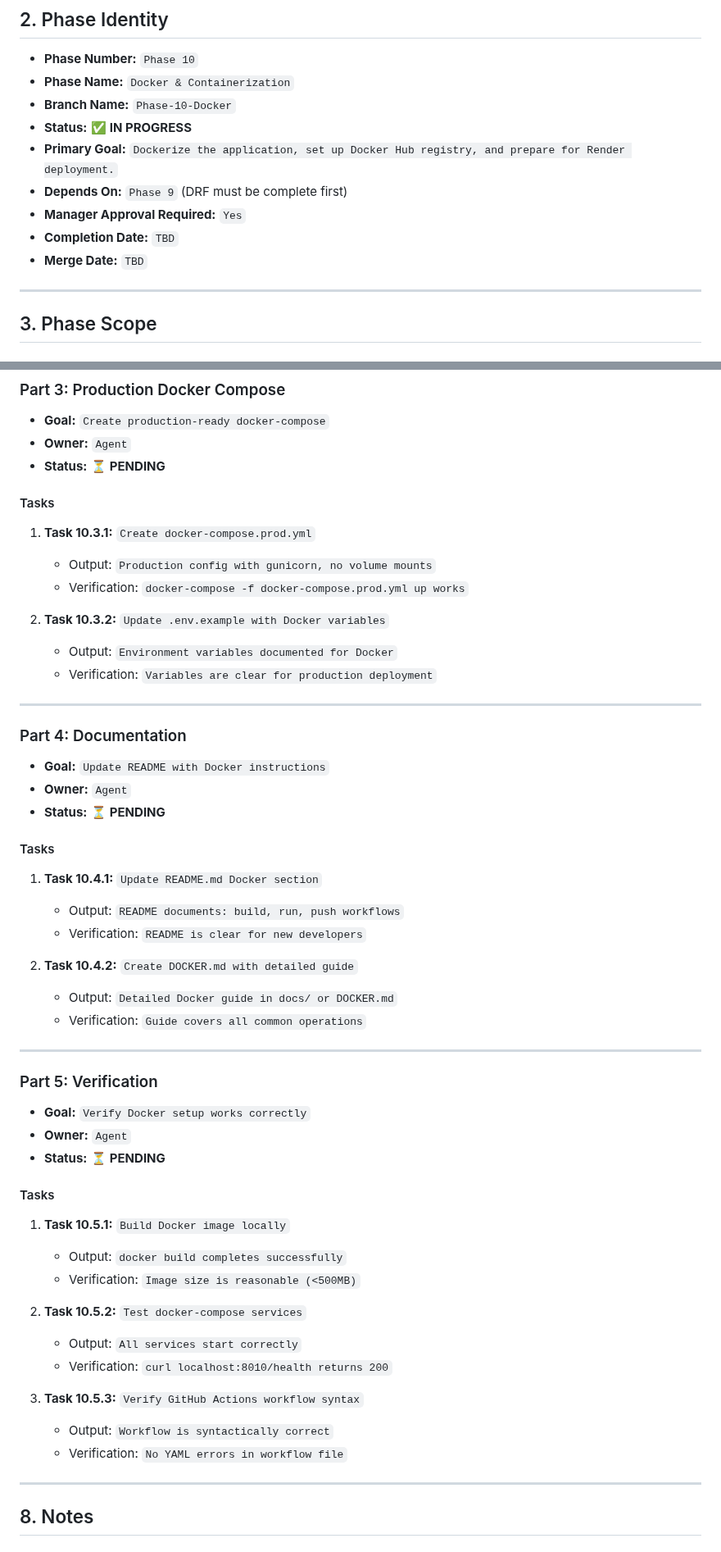
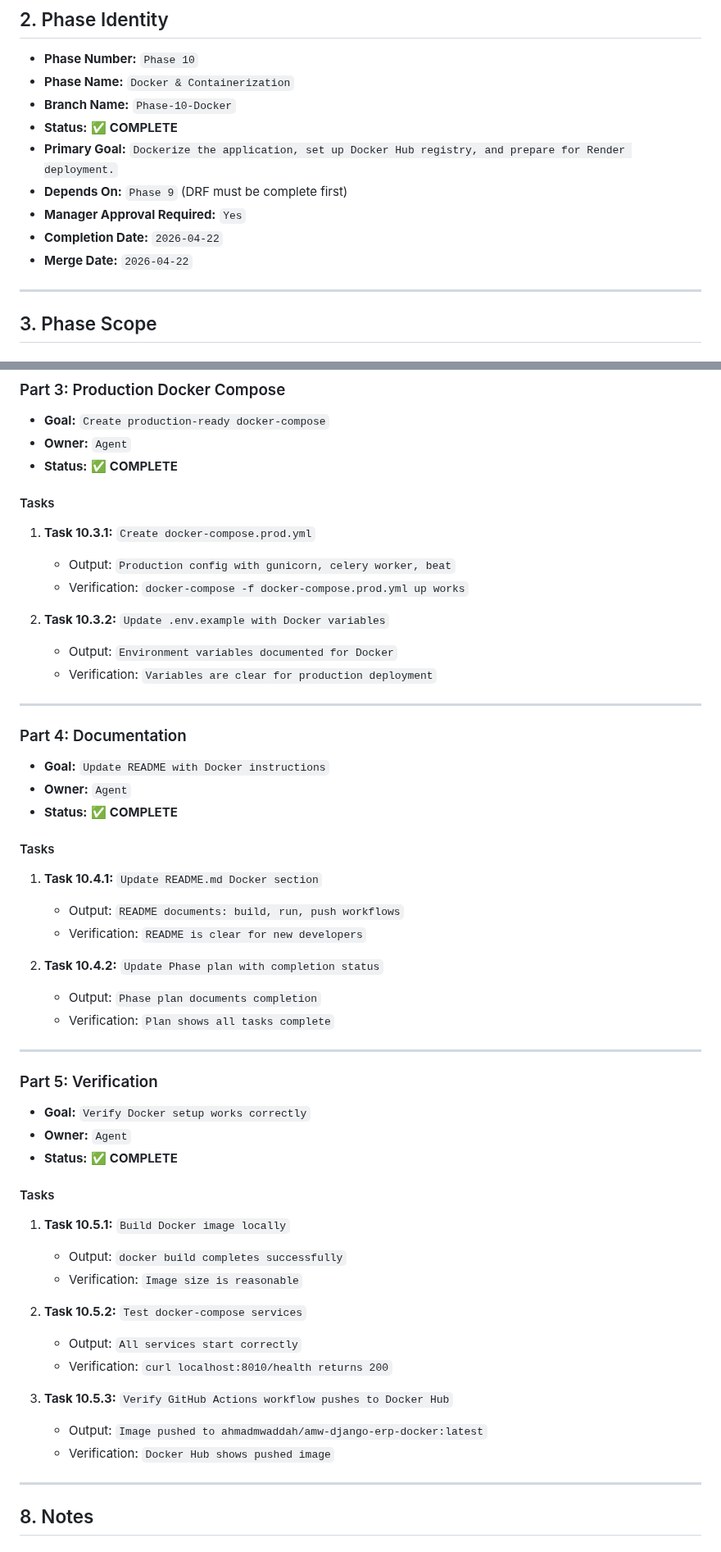
Before and after one commit to AhmadMWaddah/AMW_Django_ERP, a Markdown page: Architecture/Phase_10_Docker_Containerization.md, 2 parts joined by grey strips. Shown at 82% size. Rendered like a GitHub page.

```diff
--- a/Architecture/Phase_10_Docker_Containerization.md
+++ b/Architecture/Phase_10_Docker_Containerization.md
@@ -16,12 +16,12 @@ It must be used together with:
 - **Phase Number:** `Phase 10`
 - **Phase Name:** `Docker & Containerization`
 - **Branch Name:** `Phase-10-Docker`
-- **Status:** ✅ **IN PROGRESS**
+- **Status:** ✅ **COMPLETE**
 - **Primary Goal:** `Dockerize the application, set up Docker Hub registry, and prepare for Render deployment.`
 - **Depends On:** `Phase 9` (DRF must be complete first)
 - **Manager Approval Required:** `Yes`
-- **Completion Date:** `TBD`
-- **Merge Date:** `TBD`
+- **Completion Date:** `2026-04-22`
+- **Merge Date:** `2026-04-22`
 
 ---
 
@@ -143,12 +143,12 @@ It must be used together with:
 
 - **Goal:** `Create production-ready docker-compose`
 - **Owner:** `Agent`
-- **Status:** ⏳ **PENDING**
+- **Status:** ✅ **COMPLETE**
 
 #### Tasks
 
 1. **Task 10.3.1:** `Create docker-compose.prod.yml`
-   - Output: `Production config with gunicorn, no volume mounts`
+   - Output: `Production config with gunicorn, celery worker, beat`
    - Verification: `docker-compose -f docker-compose.prod.yml up works`
 
 2. **Task 10.3.2:** `Update .env.example with Docker variables`
@@ -161,7 +161,7 @@ It must be used together with:
 
 - **Goal:** `Update README with Docker instructions`
 - **Owner:** `Agent`
-- **Status:** ⏳ **PENDING**
+- **Status:** ✅ **COMPLETE**
 
 #### Tasks
 
@@ -169,9 +169,9 @@ It must be used together with:
    - Output: `README documents: build, run, push workflows`
    - Verification: `README is clear for new developers`
 
-2. **Task 10.4.2:** `Create DOCKER.md with detailed guide`
-   - Output: `Detailed Docker guide in docs/ or DOCKER.md`
-   - Verification: `Guide covers all common operations`
+2. **Task 10.4.2:** `Update Phase plan with completion status`
+   - Output: `Phase plan documents completion`
+   - Verification: `Plan shows all tasks complete`
 
 ---
 
@@ -179,21 +179,21 @@ It must be used together with:
 
 - **Goal:** `Verify Docker setup works correctly`
 - **Owner:** `Agent`
-- **Status:** ⏳ **PENDING**
+- **Status:** ✅ **COMPLETE**
 
 #### Tasks
 
 1. **Task 10.5.1:** `Build Docker image locally`
    - Output: `docker build completes successfully`
-   - Verification: `Image size is reasonable (<500MB)`
+   - Verification: `Image size is reasonable`
 
 2. **Task 10.5.2:** `Test docker-compose services`
    - Output: `All services start correctly`
    - Verification: `curl localhost:8010/health returns 200`
 
-3. **Task 10.5.3:** `Verify GitHub Actions workflow syntax`
-   - Output: `Workflow is syntactically correct`
-   - Verification: `No YAML errors in workflow file`
+3. **Task 10.5.3:** `Verify GitHub Actions workflow pushes to Docker Hub`
+   - Output: `Image pushed to ahmadmwaddah/amw-django-erp-docker:latest`
+   - Verification: `Docker Hub shows pushed image`
 
 ---
 
```
Also changed, not shown: other parts of Architecture/Phase_10_Docker_Containerization.md (+3 -3 lines), README.md (+1 -1 lines).
